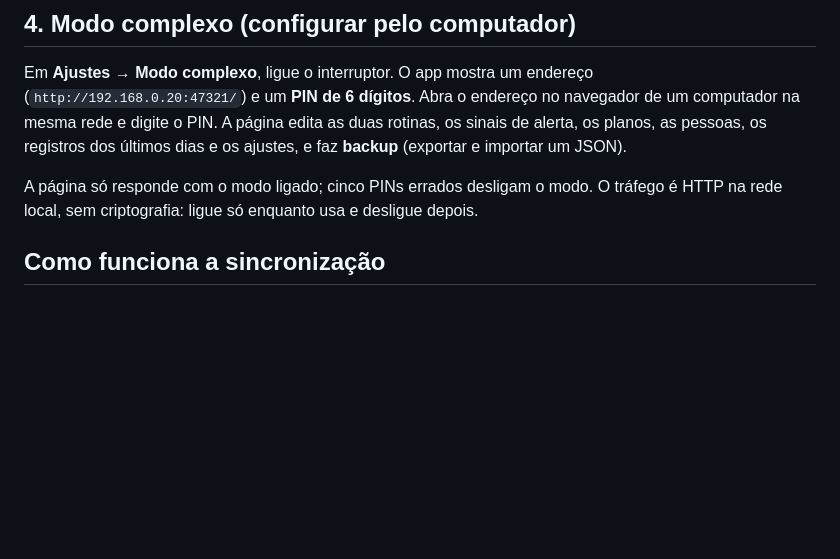
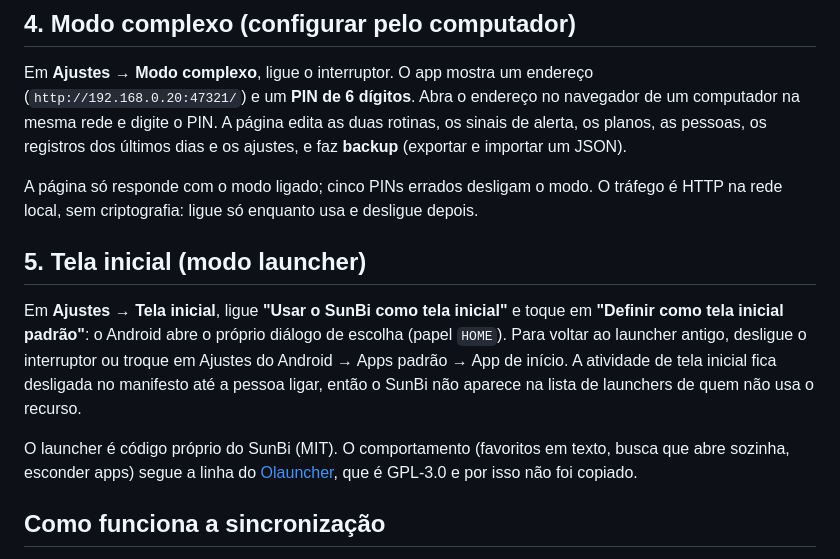
Before and after one commit to dvd-iso/sunbi, a Markdown page: docs/INSTALACAO.md, the part around the change. Drawn GitHub-style; blank space fills up the shorter version.

```diff
--- a/docs/INSTALACAO.md
+++ b/docs/INSTALACAO.md
@@ -54,6 +54,18 @@ importar um JSON).
 
 A página só responde com o modo ligado; cinco PINs errados desligam o modo. O tráfego é HTTP
 na rede local, sem criptografia: ligue só enquanto usa e desligue depois.
+
+## 5. Tela inicial (modo launcher)
+
+Em **Ajustes → Tela inicial**, ligue **"Usar o SunBi como tela inicial"** e toque em **"Definir
+como tela inicial padrão"**: o Android abre o próprio diálogo de escolha (papel `HOME`). Para
+voltar ao launcher antigo, desligue o interruptor ou troque em Ajustes do Android → Apps
+padrão → App de início. A atividade de tela inicial fica desligada no manifesto até a pessoa
+ligar, então o SunBi não aparece na lista de launchers de quem não usa o recurso.
+
+O launcher é código próprio do SunBi (MIT). O comportamento (favoritos em texto, busca que abre
+sozinha, esconder apps) segue a linha do [Olauncher](https://github.com/tanujnotes/Olauncher),
+que é GPL-3.0 e por isso não foi copiado.
 
 ## Como funciona a sincronização
 
```
Also changed, not shown: README.md (+15 -1 lines), docs/telas/launcher-apps.png (added), docs/telas/launcher.png (added), 13 other files.
